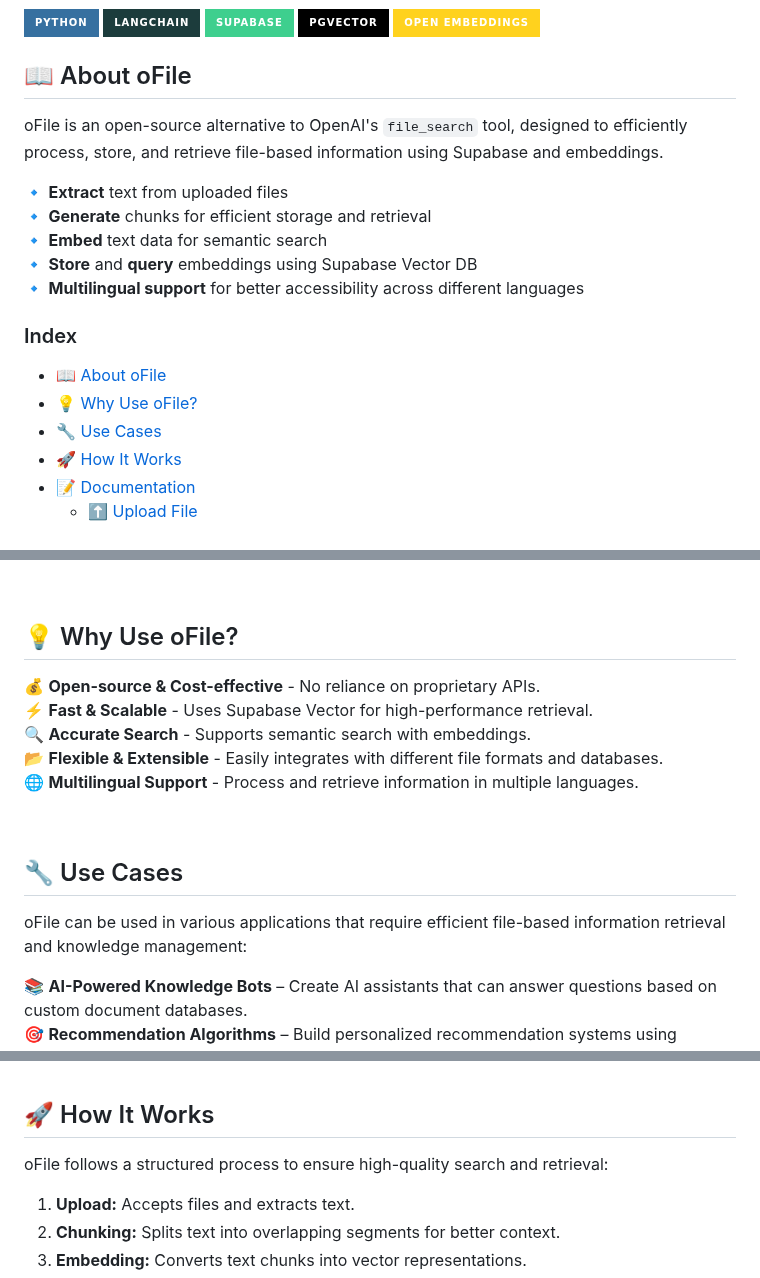
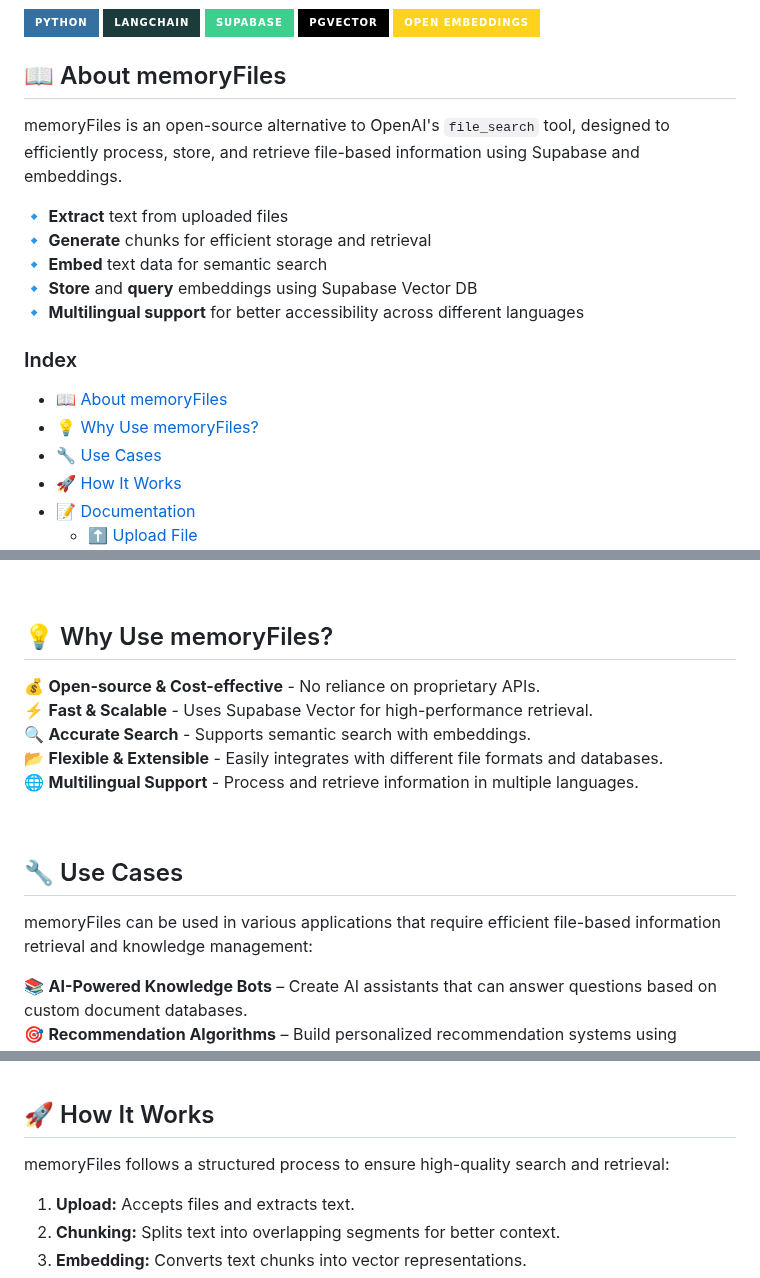
Before and after one commit to christivn/mebase, a Markdown page: README.md, 3 parts joined by grey strips. Rendered like a GitHub page; badges without logos.

```diff
--- a/README.md
+++ b/README.md
@@ -17,9 +17,9 @@
 ![PgVector](https://img.shields.io/badge/PGVECTOR-000?style=for-the-badge&logo=supabase&logoColor=white)
 ![Embedding](https://img.shields.io/badge/OPEN%20EMBEDDINGS-FFD21E?style=for-the-badge&logo=huggingface&logoColor=black)
 
-## 📖 About oFile
+## 📖 About memoryFiles
 
-oFile is an open-source alternative to OpenAI's `file_search` tool, designed to efficiently process, store, and retrieve file-based information using Supabase and embeddings.
+memoryFiles is an open-source alternative to OpenAI's `file_search` tool, designed to efficiently process, store, and retrieve file-based information using Supabase and embeddings.
 
 🔹 **Extract** text from uploaded files
 🔹 **Generate** chunks for efficient storage and retrieval
@@ -29,8 +29,8 @@ oFile is an open-source alternative to OpenAI's `file_search` tool, designed to
 
 ### Index
 
-- [📖 About oFile](#-about-ofile)
-- [💡 Why Use oFile?](#-why-use-ofile)
+- [📖 About memoryFiles](#-about-memoryfiles)
+- [💡 Why Use memoryFiles?](#-why-use-memoryfiles)
 - [🔧 Use Cases](#-use-cases)
 - [🚀 How It Works](#-how-it-works)
 - [📝 Documentation](#-documentation)
@@ -46,7 +46,7 @@ oFile is an open-source alternative to OpenAI's `file_search` tool, designed to
 
 <br>
 
-## 💡 Why Use oFile?
+## 💡 Why Use memoryFiles?
 
 💰 **Open-source & Cost-effective** - No reliance on proprietary APIs.
 ⚡ **Fast & Scalable** - Uses Supabase Vector for high-performance retrieval.
@@ -58,7 +58,7 @@ oFile is an open-source alternative to OpenAI's `file_search` tool, designed to
 
 ## 🔧 Use Cases
 
-oFile can be used in various applications that require efficient file-based information retrieval and knowledge management:
+memoryFiles can be used in various applications that require efficient file-based information retrieval and knowledge management:
 
 📚 **AI-Powered Knowledge Bots** – Create AI assistants that can answer questions based on custom document databases.
 🎯 **Recommendation Algorithms** – Build personalized recommendation systems using semantic search.
@@ -72,7 +72,7 @@ oFile can be used in various applications that require efficient file-based info
 
 ## 🚀 How It Works
 
-oFile follows a structured process to ensure high-quality search and retrieval:
+memoryFiles follows a structured process to ensure high-quality search and retrieval:
 
 1. **Upload:** Accepts files and extracts text.
 2. **Chunking:** Splits text into overlapping segments for better context.
```
Also changed, not shown: other parts of README.md (+1 -1 lines).
